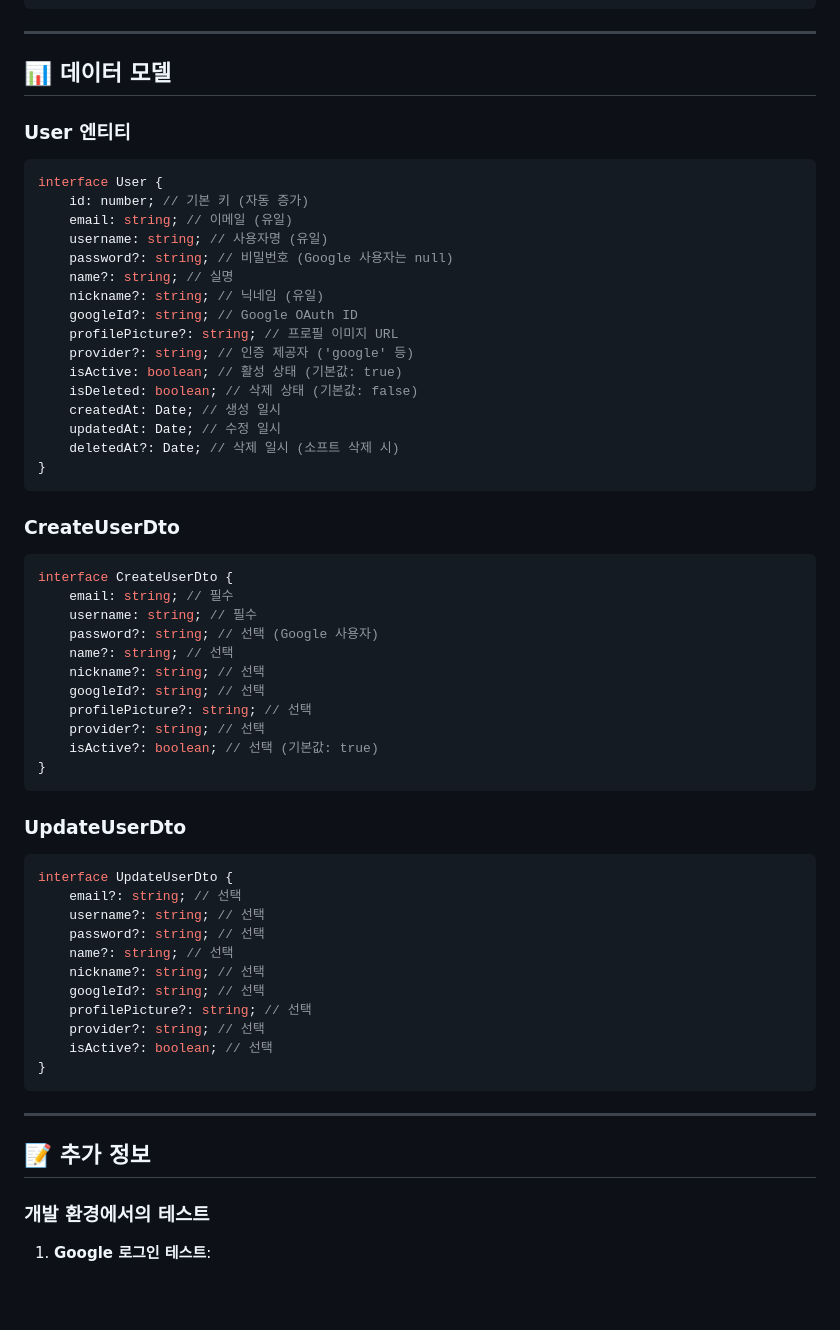
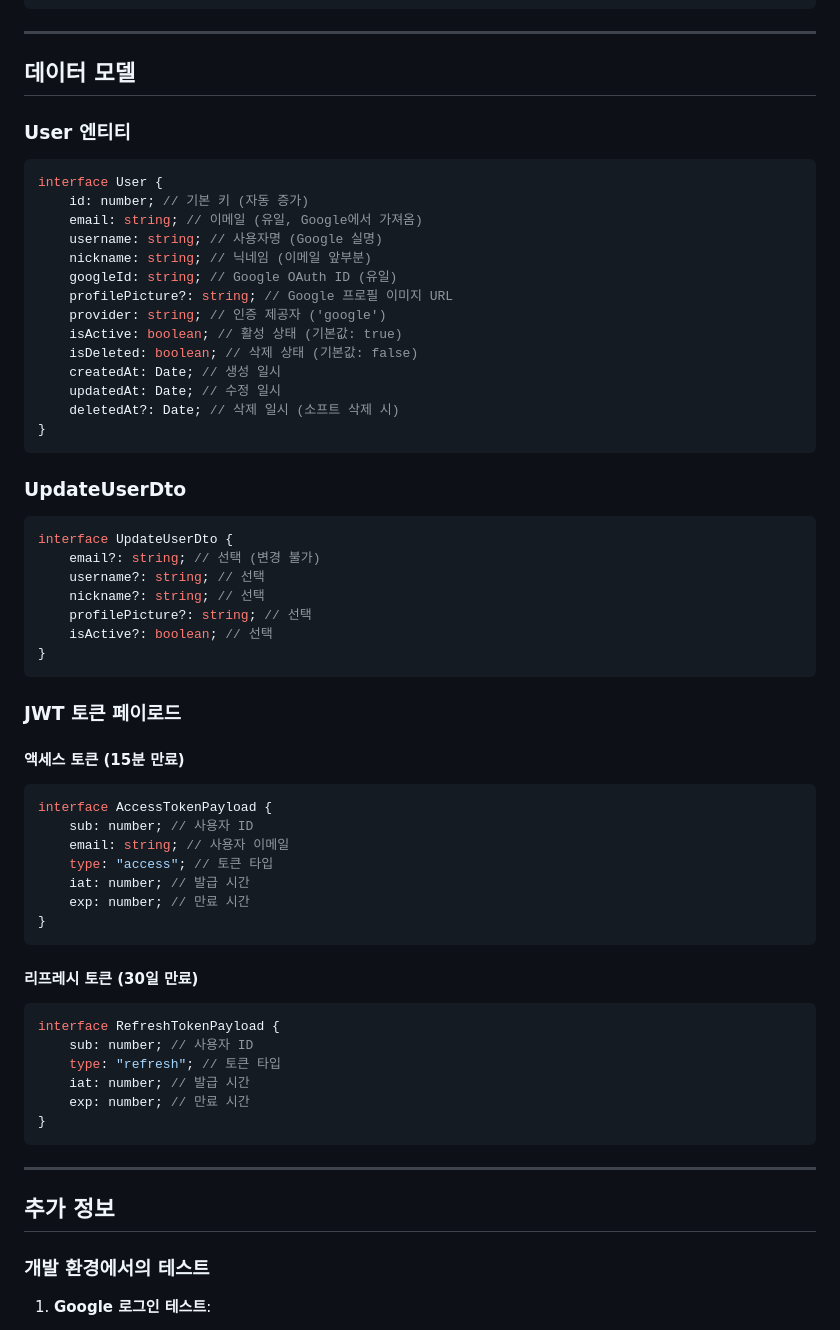
Before and after one commit to DOforTU/tulog-server, a Markdown page: docs/API_DOC.md, the part around one of its changes. Rendered like a GitHub page; blank space fills up the shorter version.

Commit message:
[DOCS] auth, user api 문서 수정

````diff
--- a/docs/API_DOC.md
+++ b/docs/API_DOC.md
@@ -468,21 +541,19 @@ GET /
 
 ---
 
-## 📊 데이터 모델
+## 데이터 모델
 
 ### User 엔티티
 
 ```typescript
 interface User {
     id: number; // 기본 키 (자동 증가)
-    email: string; // 이메일 (유일)
-    username: string; // 사용자명 (유일)
-    password?: string; // 비밀번호 (Google 사용자는 null)
-    name?: string; // 실명
-    nickname?: string; // 닉네임 (유일)
-    googleId?: string; // Google OAuth ID
-    profilePicture?: string; // 프로필 이미지 URL
-    provider?: string; // 인증 제공자 ('google' 등)
+    email: string; // 이메일 (유일, Google에서 가져옴)
+    username: string; // 사용자명 (Google 실명)
+    nickname: string; // 닉네임 (이메일 앞부분)
+    googleId: string; // Google OAuth ID (유일)
+    profilePicture?: string; // Google 프로필 이미지 URL
+    provider: string; // 인증 제공자 ('google')
     isActive: boolean; // 활성 상태 (기본값: true)
     isDeleted: boolean; // 삭제 상태 (기본값: false)
     createdAt: Date; // 생성 일시
@@ -491,41 +562,46 @@ interface User {
 }
 ```
 
-### CreateUserDto
-
-```typescript
-interface CreateUserDto {
-    email: string; // 필수
-    username: string; // 필수
-    password?: string; // 선택 (Google 사용자)
-    name?: string; // 선택
-    nickname?: string; // 선택
-    googleId?: string; // 선택
-    profilePicture?: string; // 선택
-    provider?: string; // 선택
-    isActive?: boolean; // 선택 (기본값: true)
-}
-```
-
 ### UpdateUserDto
 
 ```typescript
 interface UpdateUserDto {
-    email?: string; // 선택
+    email?: string; // 선택 (변경 불가)
     username?: string; // 선택
-    password?: string; // 선택
-    name?: string; // 선택
     nickname?: string; // 선택
-    googleId?: string; // 선택
     profilePicture?: string; // 선택
-    provider?: string; // 선택
     isActive?: boolean; // 선택
+}
+```
+
+### JWT 토큰 페이로드
+
+#### 액세스 토큰 (15분 만료)
+
+```typescript
+interface AccessTokenPayload {
+    sub: number; // 사용자 ID
+    email: string; // 사용자 이메일
+    type: "access"; // 토큰 타입
+    iat: number; // 발급 시간
+    exp: number; // 만료 시간
+}
+```
+
+#### 리프레시 토큰 (30일 만료)
+
+```typescript
+interface RefreshTokenPayload {
+    sub: number; // 사용자 ID
+    type: "refresh"; // 토큰 타입
+    iat: number; // 발급 시간
+    exp: number; // 만료 시간
 }
 ```
 
 ---
 
-## 📝 추가 정보
+## 추가 정보
 
 ### 개발 환경에서의 테스트
 
````
Also changed, not shown: other parts of docs/API_DOC.md (+194 -96 lines).
